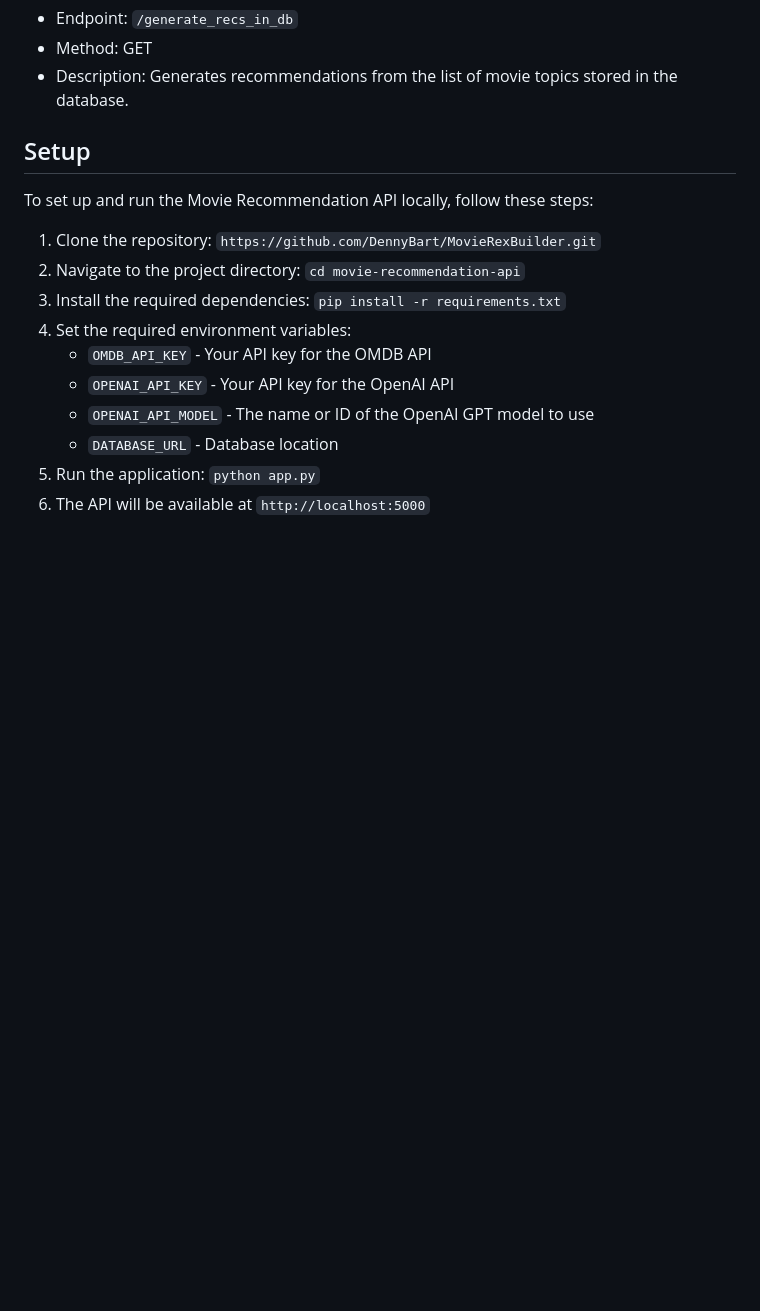
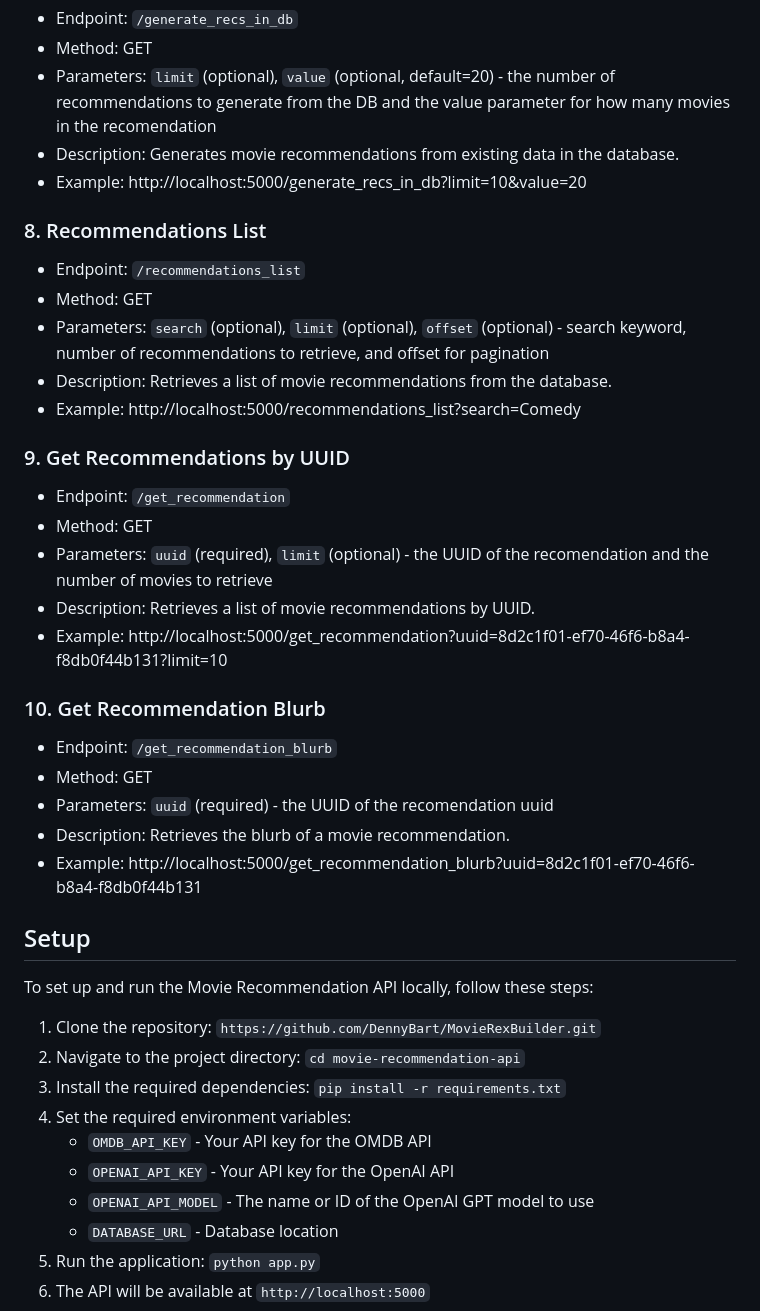
Before and after one commit to DennyBart/MovieRexBuilder, a Markdown page: README.md, the part around one of its changes. Rendered like a GitHub page; blank space fills up the shorter version.

```diff
--- a/README.md
+++ b/README.md
@@ -65,7 +69,34 @@ The API provides the following endpoints:
 
 - Endpoint: `/generate_recs_in_db`
 - Method: GET
-- Description: Generates recommendations from the list of movie topics stored in the database.
+- Parameters: `limit` (optional), `value` (optional, default=20) - the number of recommendations to generate from the DB and the value parameter for how many movies in the recomendation
+- Description: Generates movie recommendations from existing data in the database.
+- Example: http://localhost:5000/generate_recs_in_db?limit=10&value=20
+
+### 8. Recommendations List
+
+- Endpoint: `/recommendations_list`
+- Method: GET
+- Parameters: `search` (optional), `limit` (optional), `offset` (optional) - search keyword, number of recommendations to retrieve, and offset for pagination
+- Description: Retrieves a list of movie recommendations from the database.
+- Example: http://localhost:5000/recommendations_list?search=Comedy
+
+### 9. Get Recommendations by UUID
+
+- Endpoint: `/get_recommendation`
+- Method: GET
+- Parameters: `uuid` (required), `limit` (optional) - the UUID of the recomendation and the number of movies to retrieve
+- Description: Retrieves a list of movie recommendations by UUID.
+- Example: http://localhost:5000/get_recommendation?uuid=8d2c1f01-ef70-46f6-b8a4-f8db0f44b131?limit=10
+
+### 10. Get Recommendation Blurb
+
+- Endpoint: `/get_recommendation_blurb`
+- Method: GET
+- Parameters: `uuid` (required) - the UUID of the recomendation uuid
+- Description: Retrieves the blurb of a movie recommendation.
+- Example: http://localhost:5000/get_recommendation_blurb?uuid=8d2c1f01-ef70-46f6-b8a4-f8db0f44b131
+
 
 ## Setup
 
```
Also changed, not shown: other parts of README.md (+25 -22 lines).
